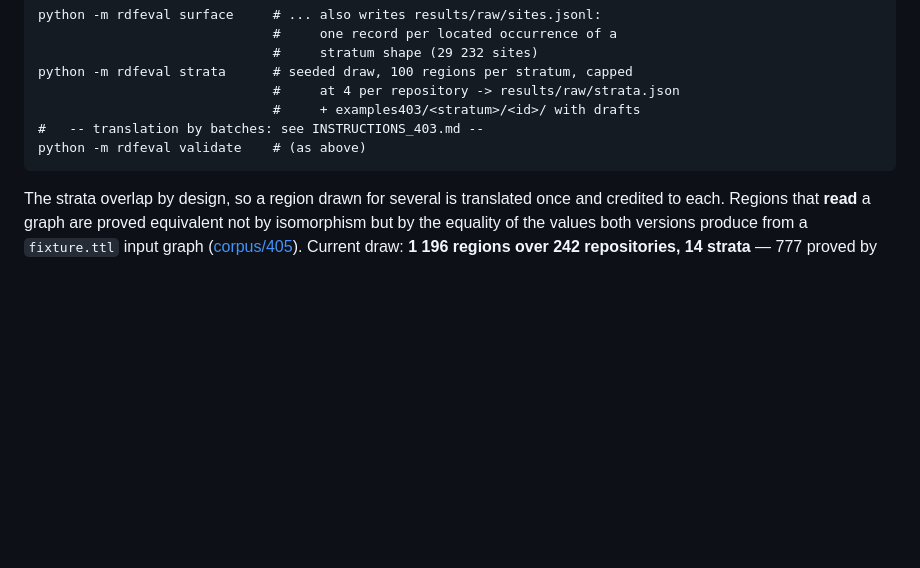
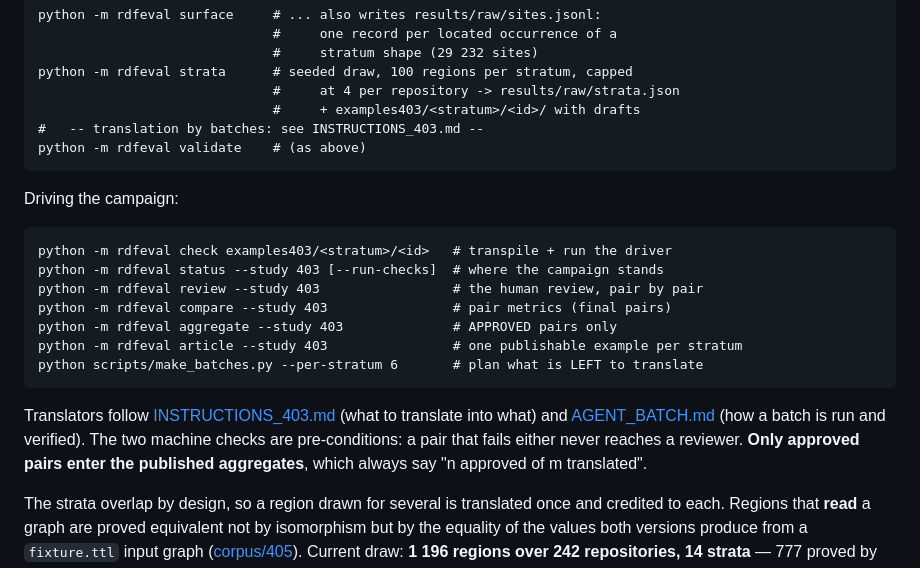
Before and after one commit to linked-data-python/corpus-study, a Markdown page: README.md, the part around the change. Rendered like a GitHub page; blank space fills up the shorter version.

Commit message:
README : conduire la campagne 403 (check, status, review, article)
Les six commandes dans l'ordre où on s'en sert, et le rappel qui compte :
les vérifications machinales sont des pré-conditions, et seules les paires
APPROUVÉES entrent dans les agrégats publiés.

Co-Authored-By: Claude Opus 5 (1M context) <noreply@anthropic.com>

````diff
--- a/README.md
+++ b/README.md
@@ -73,6 +73,24 @@ python -m rdfeval strata      # seeded draw, 100 regions per stratum, capped
 #   -- translation by batches: see INSTRUCTIONS_403.md --
 python -m rdfeval validate    # (as above)
 ```
+
+Driving the campaign:
+
+```
+python -m rdfeval check examples403/<stratum>/<id>   # transpile + run the driver
+python -m rdfeval status --study 403 [--run-checks]  # where the campaign stands
+python -m rdfeval review --study 403                 # the human review, pair by pair
+python -m rdfeval compare --study 403                # pair metrics (final pairs)
+python -m rdfeval aggregate --study 403              # APPROVED pairs only
+python -m rdfeval article --study 403                # one publishable example per stratum
+python scripts/make_batches.py --per-stratum 6       # plan what is LEFT to translate
+```
+
+Translators follow [INSTRUCTIONS_403.md](INSTRUCTIONS_403.md) (what to
+translate into what) and [AGENT_BATCH.md](AGENT_BATCH.md) (how a batch is
+run and verified). The two machine checks are pre-conditions: a pair that
+fails either never reaches a reviewer. **Only approved pairs enter the
+published aggregates**, which always say "n approved of m translated".
 
 The strata overlap by design, so a region drawn for several is translated once
 and credited to each. Regions that **read** a graph are proved equivalent not
````
